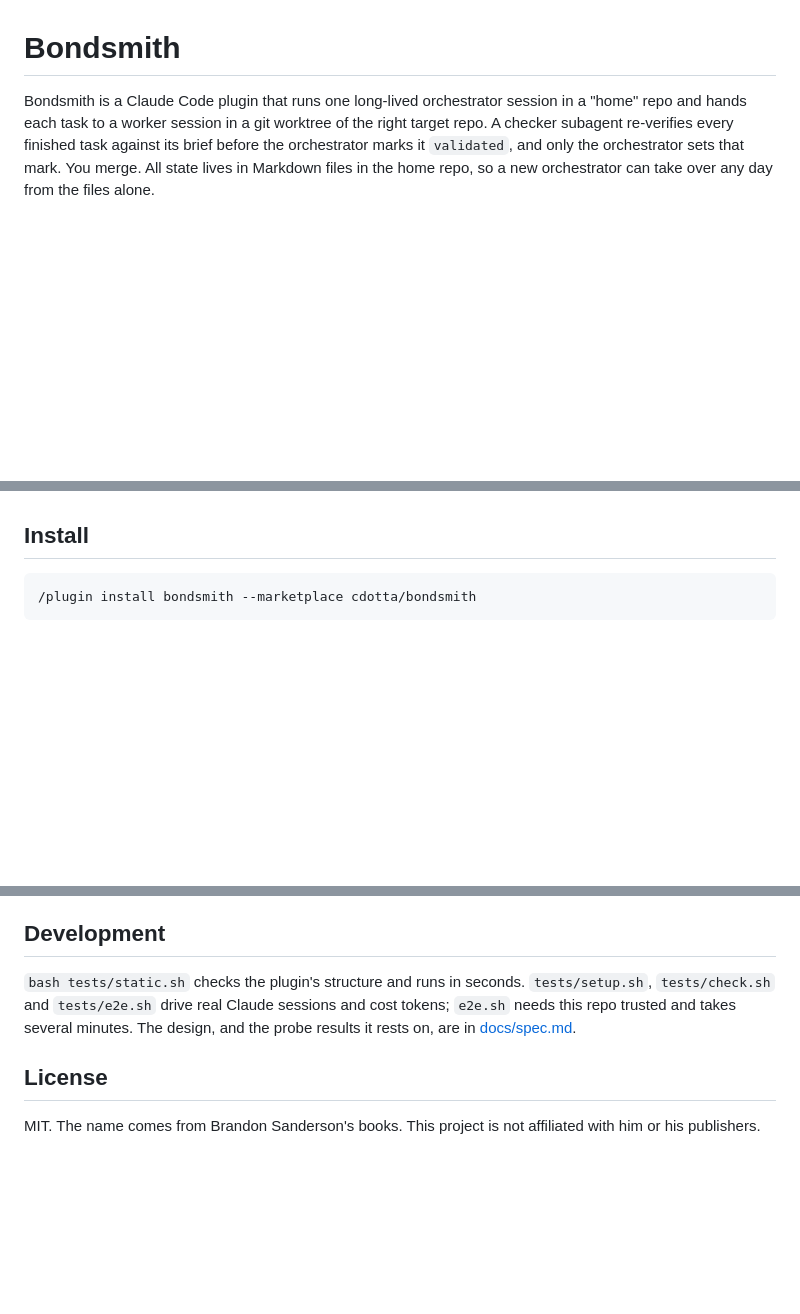
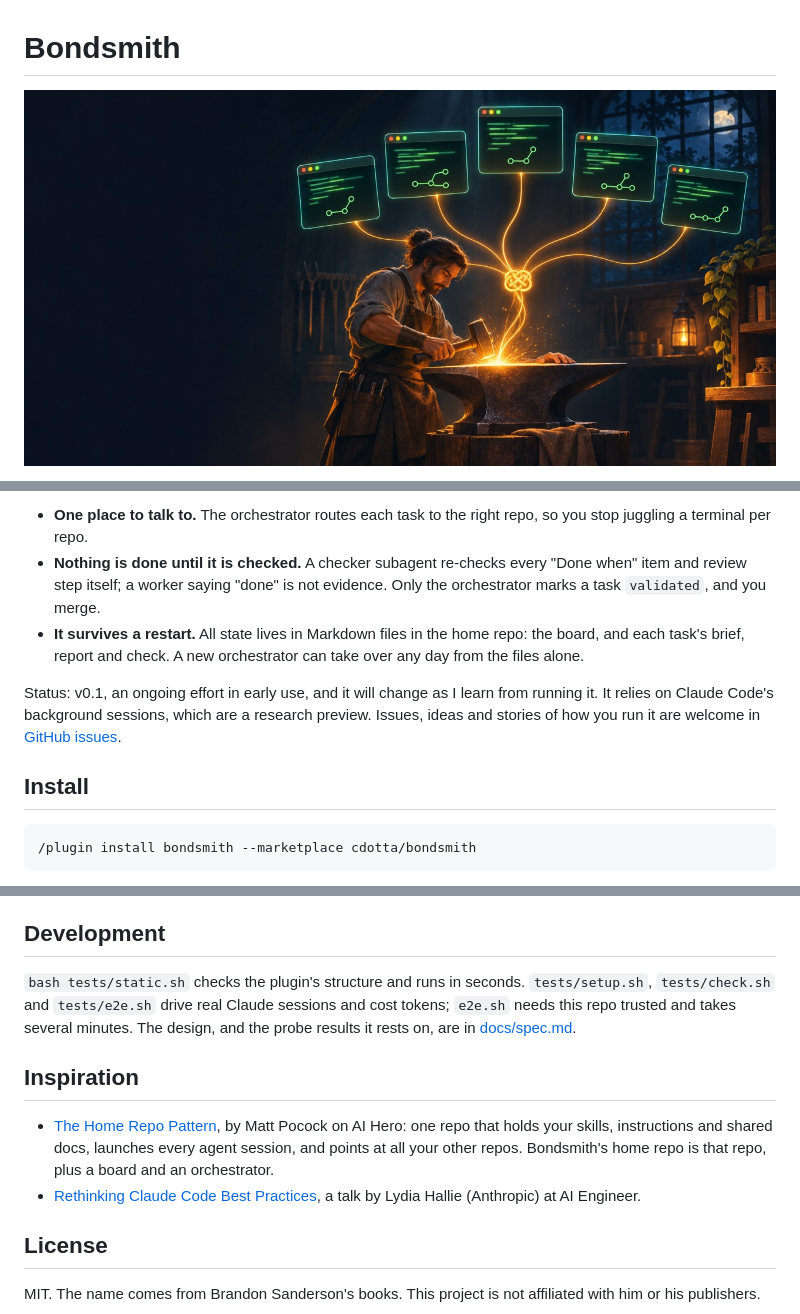
Before and after one commit to cdotta/bondsmith, a Markdown page: README.md, 3 parts joined by grey strips. Drawn GitHub-style; pictures changed too: docs/banner.jpg (added); blank space fills up the shorter version.

```diff
--- a/README.md
+++ b/README.md
@@ -1,4 +1,4 @@
 # Bondsmith
 
-Bondsmith is a Claude Code plugin that runs one long-lived orchestrator session in a "home" repo and hands each task to a worker session in a git worktree of the right target repo. A checker subagent re-verifies every finished task against its brief before the orchestrator marks it `validated`, and only the orchestrator sets that mark. You merge. All state lives in Markdown files in the home repo, so a new orchestrator can take over any day from the files alone.
+![A smith at an anvil binding glowing threads from five terminal windows into one knot](docs/banner.jpg)
 
@@ -6,3 +21,8 @@ Status: v0.1, in early use. It relies on Claude Code's background sessions, whic
+- **One place to talk to.** The orchestrator routes each task to the right repo, so you stop juggling a terminal per repo.
+- **Nothing is done until it is checked.** A checker subagent re-checks every "Done when" item and review step itself; a worker saying "done" is not evidence. Only the orchestrator marks a task `validated`, and you merge.
+- **It survives a restart.** All state lives in Markdown files in the home repo: the board, and each task's brief, report and check. A new orchestrator can take over any day from the files alone.
+
+Status: v0.1, an ongoing effort in early use, and it will change as I learn from running it. It relies on Claude Code's background sessions, which are a research preview. Issues, ideas and stories of how you run it are welcome in [GitHub issues](https://github.com/cdotta/bondsmith/issues).
 
 ## Install
 
@@ -72,6 +92,11 @@ Each task is a long worker session plus a checker run per round, on the configur
 
 `bash tests/static.sh` checks the plugin's structure and runs in seconds. `tests/setup.sh`, `tests/check.sh` and `tests/e2e.sh` drive real Claude sessions and cost tokens; `e2e.sh` needs this repo trusted and takes several minutes. The design, and the probe results it rests on, are in [docs/spec.md](docs/spec.md).
 
+## Inspiration
+
+- [The Home Repo Pattern](https://aihero.dev/the-home-repo-pattern), by Matt Pocock on AI Hero: one repo that holds your skills, instructions and shared docs, launches every agent session, and points at all your other repos. Bondsmith's home repo is that repo, plus a board and an orchestrator.
+- [Rethinking Claude Code Best Practices](https://www.youtube.com/watch?v=vlfCjWuv4es&t=8s), a talk by Lydia Hallie (Anthropic) at AI Engineer.
+
 ## License
 
 MIT. The name comes from Brandon Sanderson's books. This project is not affiliated with him or his publishers.
```
Also changed, not shown: other parts of README.md (+16 -1 lines).
